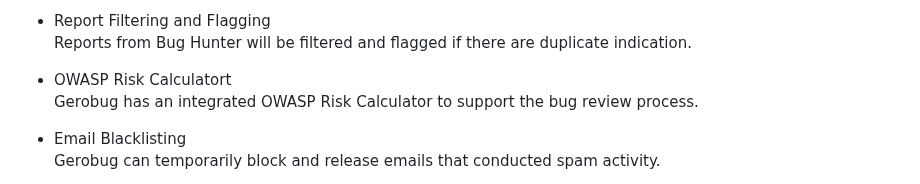
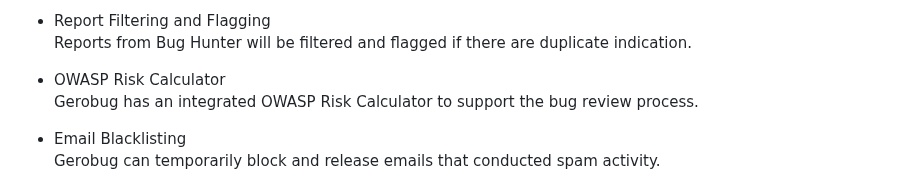
Before and after one commit to gerosecurity/gerobug, a Markdown page: README.md, the part around the change. Rendered like a GitHub page.

```diff
--- a/README.md
+++ b/README.md
@@ -60,7 +60,7 @@ Manage reports easily using a kanban model.
 - Report Filtering and Flagging<br>
 Reports from Bug Hunter will be filtered and flagged if there are duplicate indication.
 
-- OWASP Risk Calculatort<br>
+- OWASP Risk Calculator<br>
 Gerobug has an integrated OWASP Risk Calculator to support the bug review process.
 
 - Email Blacklisting<br>
```
